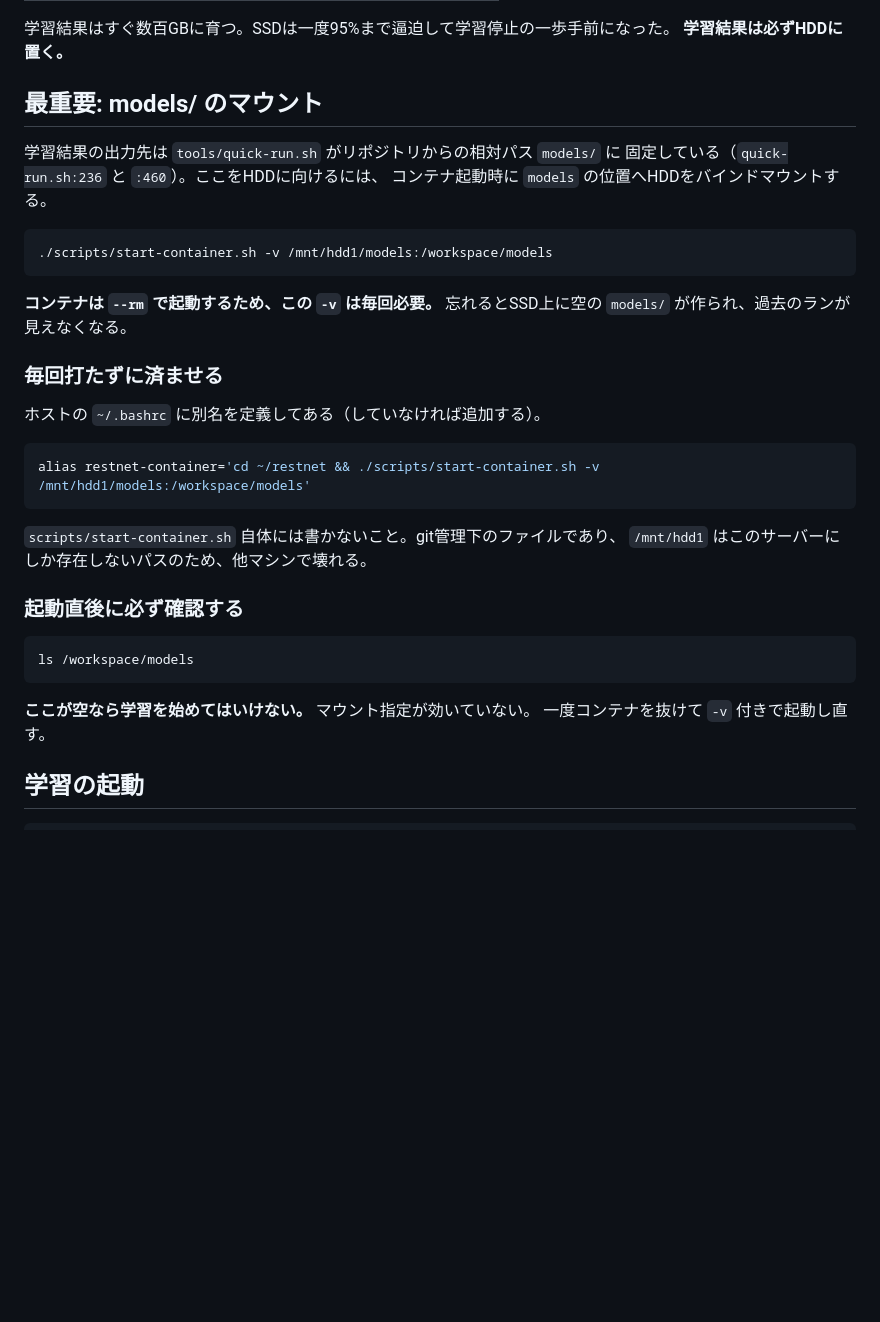
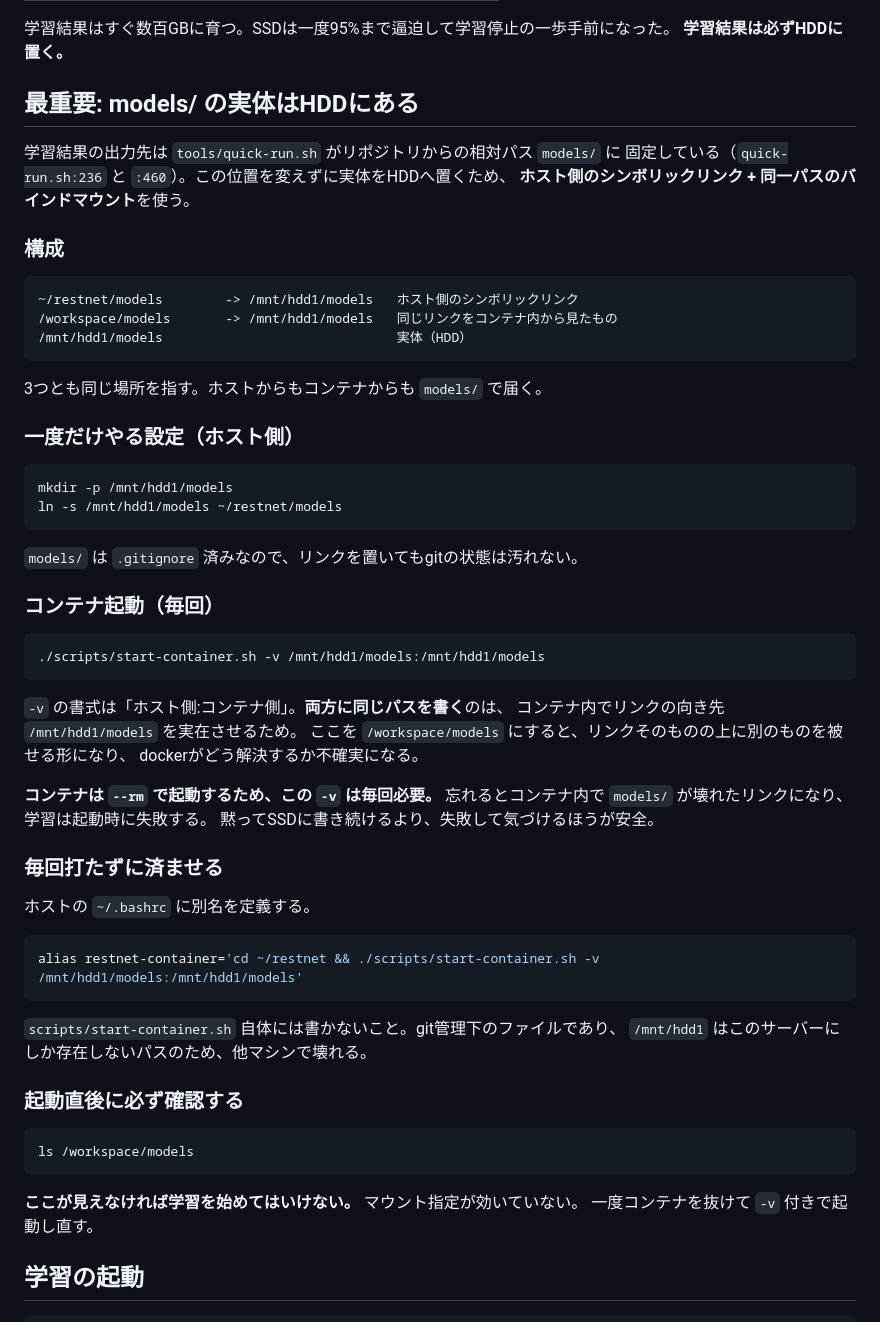
Before and after one commit to riririnn/restnet, a Markdown page: mdfolder/server_kut_wei_ws01.md, the part around one of its changes. Drawn GitHub-style; blank space fills up the shorter version.

````diff
--- a/mdfolder/server_kut_wei_ws01.md
+++ b/mdfolder/server_kut_wei_ws01.md
@@ -17,25 +17,52 @@
 学習結果はすぐ数百GBに育つ。SSDは一度95%まで逼迫して学習停止の一歩手前になった。
 **学習結果は必ずHDDに置く。**
 
-## 最重要: models/ のマウント
+## 最重要: models/ の実体はHDDにある
 
 学習結果の出力先は `tools/quick-run.sh` がリポジトリからの相対パス `models/` に
-固定している（`quick-run.sh:236` と `:460`）。ここをHDDに向けるには、
-コンテナ起動時に `models` の位置へHDDをバインドマウントする。
+固定している（`quick-run.sh:236` と `:460`）。この位置を変えずに実体をHDDへ置くため、
+**ホスト側のシンボリックリンク + 同一パスのバインドマウント**を使う。
+
+### 構成
+
+```
+~/restnet/models        -> /mnt/hdd1/models   ホスト側のシンボリックリンク
+/workspace/models       -> /mnt/hdd1/models   同じリンクをコンテナ内から見たもの
+/mnt/hdd1/models                              実体（HDD）
+```
+
+3つとも同じ場所を指す。ホストからもコンテナからも `models/` で届く。
+
+### 一度だけやる設定（ホスト側）
 
 ```bash
-./scripts/start-container.sh -v /mnt/hdd1/models:/workspace/models
+mkdir -p /mnt/hdd1/models
+ln -s /mnt/hdd1/models ~/restnet/models
 ```
 
+`models/` は `.gitignore` 済みなので、リンクを置いてもgitの状態は汚れない。
+
+### コンテナ起動（毎回）
+
+```bash
+./scripts/start-container.sh -v /mnt/hdd1/models:/mnt/hdd1/models
+```
+
+`-v` の書式は「ホスト側:コンテナ側」。**両方に同じパスを書く**のは、
+コンテナ内でリンクの向き先 `/mnt/hdd1/models` を実在させるため。
+ここを `/workspace/models` にすると、リンクそのものの上に別のものを被せる形になり、
+dockerがどう解決するか不確実になる。
+
 **コンテナは `--rm` で起動するため、この `-v` は毎回必要。**
-忘れるとSSD上に空の `models/` が作られ、過去のランが見えなくなる。
+忘れるとコンテナ内で `models/` が壊れたリンクになり、学習は起動時に失敗する。
+黙ってSSDに書き続けるより、失敗して気づけるほうが安全。
 
 ### 毎回打たずに済ませる
 
-ホストの `~/.bashrc` に別名を定義してある（していなければ追加する）。
+ホストの `~/.bashrc` に別名を定義する。
 
 ```bash
-alias restnet-container='cd ~/restnet && ./scripts/start-container.sh -v /mnt/hdd1/models:/workspace/models'
+alias restnet-container='cd ~/restnet && ./scripts/start-container.sh -v /mnt/hdd1/models:/mnt/hdd1/models'
 ```
 
 `scripts/start-container.sh` 自体には書かないこと。git管理下のファイルであり、
@@ -47,7 +74,7 @@ alias restnet-container='cd ~/restnet && ./scripts/start-container.sh -v /mnt/hd
 ls /workspace/models
 ```
 
-**ここが空なら学習を始めてはいけない。** マウント指定が効いていない。
+**ここが見えなければ学習を始めてはいけない。** マウント指定が効いていない。
 一度コンテナを抜けて `-v` 付きで起動し直す。
 
 ## 学習の起動
````
Also changed, not shown: other parts of mdfolder/server_kut_wei_ws01.md (+54 -16 lines).
